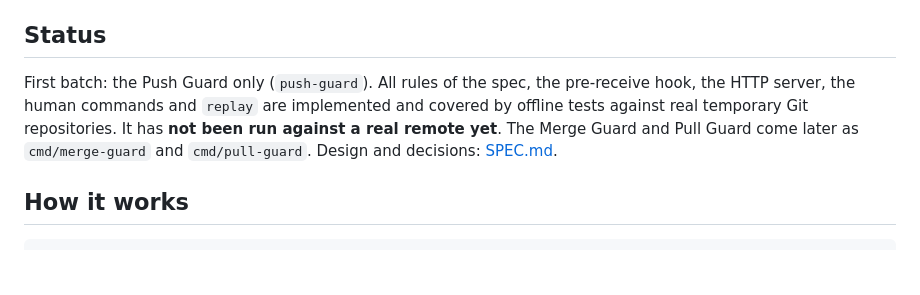
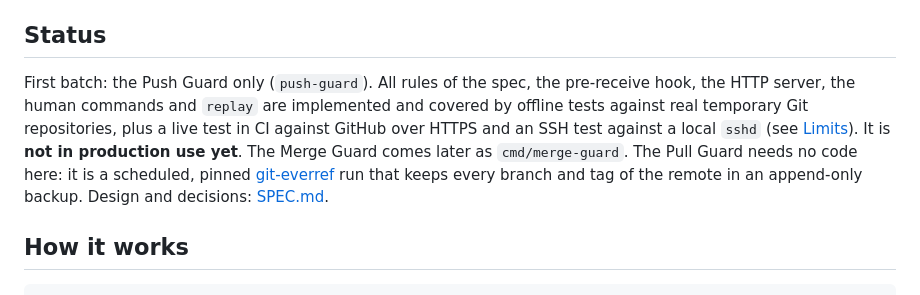
Before and after one commit to pihme/git-warden, a Markdown page: README.md, the part around the change. Rendered like a GitHub page; blank space fills up the shorter version.

Commit message:
docs: Pull Guard is a scheduled git-everref run, fix outdated status, document SSH host key handling

```diff
--- a/README.md
+++ b/README.md
@@ -4,7 +4,7 @@ Git Warden puts guard posts between AI agents and their Git remote, whether that
 
 ## Status
 
-First batch: the Push Guard only (`push-guard`). All rules of the spec, the pre-receive hook, the HTTP server, the human commands and `replay` are implemented and covered by offline tests against real temporary Git repositories. It has **not been run against a real remote yet**. The Merge Guard and Pull Guard come later as `cmd/merge-guard` and `cmd/pull-guard`. Design and decisions: [SPEC.md](SPEC.md).
+First batch: the Push Guard only (`push-guard`). All rules of the spec, the pre-receive hook, the HTTP server, the human commands and `replay` are implemented and covered by offline tests against real temporary Git repositories, plus a live test in CI against GitHub over HTTPS and an SSH test against a local `sshd` (see [Limits](#limits)). It is **not in production use yet**. The Merge Guard comes later as `cmd/merge-guard`. The Pull Guard needs no code here: it is a scheduled, pinned [git-everref](https://github.com/daojyun/git-everref) run that keeps every branch and tag of the remote in an append-only backup. Design and decisions: [SPEC.md](SPEC.md).
 
 ## How it works
 
```
Also changed, not shown: AGENTS.md (+4 -3 lines), SPEC.md (+4 -2 lines).
